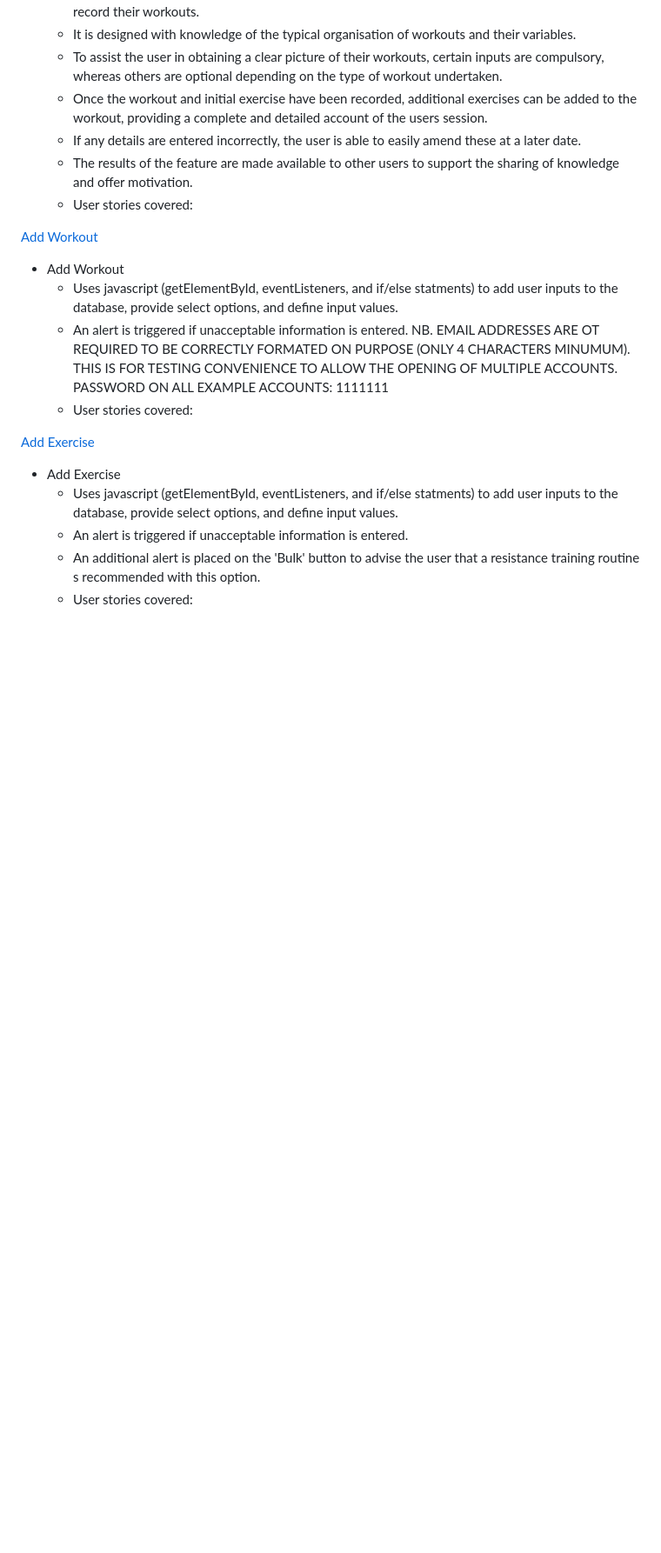
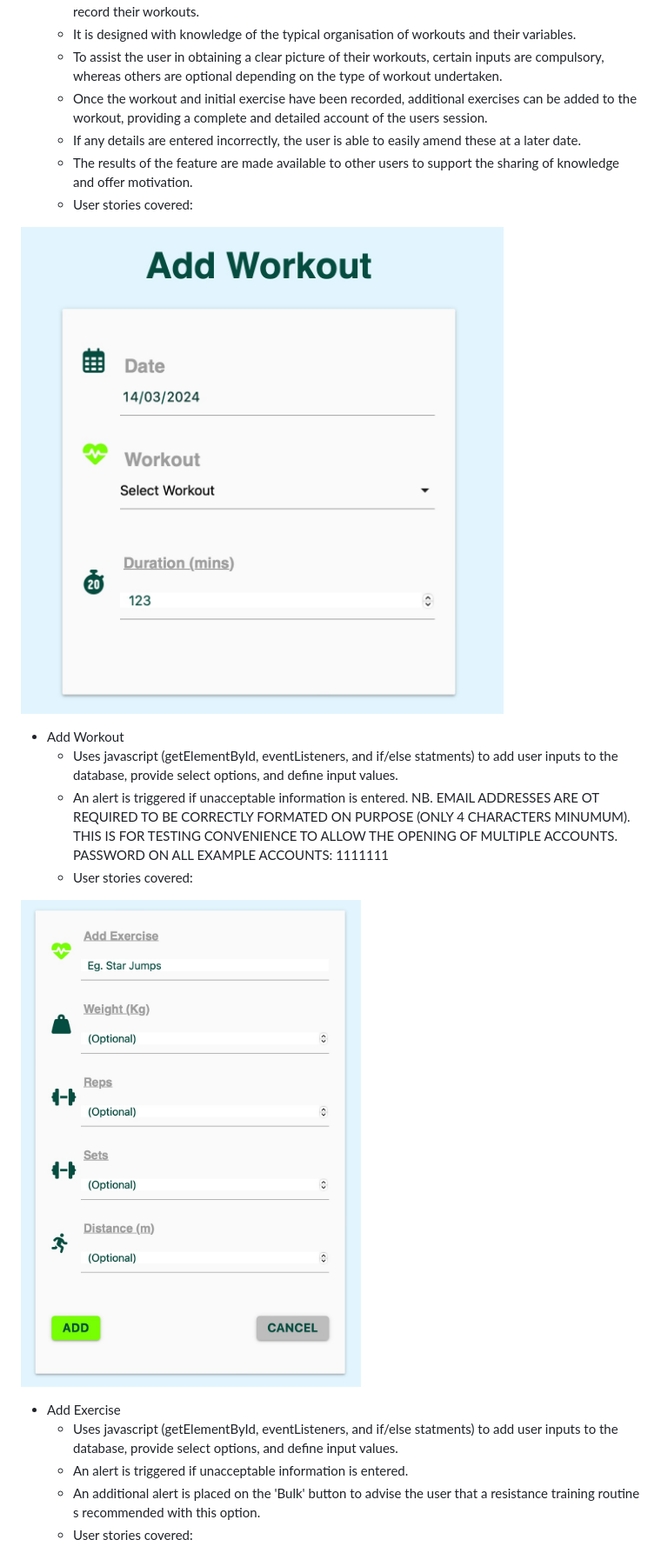
Before and after one commit to CoderatiParty/gymbunnies, a Markdown page: README.md, the part around one of its changes. Shown at 87% size. Drawn GitHub-style; blank space fills up the shorter version.

```diff
--- a/README.md
+++ b/README.md
@@ -368,14 +366,14 @@ WTForms==3.1.2
   - The results of the feature are made available to other users to support the sharing of knowledge and offer motivation.
   - User stories covered:
 
-[Add Workout](docs/workout_inputs.jpeg)
+![Add Workout](docs/workout_inputs.jpeg)
 
 - Add Workout
   - Uses javascript (getElementById, eventListeners, and if/else statments) to add user inputs to the database, provide select options, and define input values.
   - An alert is triggered if unacceptable information is entered. NB. EMAIL ADDRESSES ARE OT REQUIRED TO BE CORRECTLY FORMATED ON PURPOSE (ONLY 4 CHARACTERS MINUMUM). THIS IS FOR TESTING CONVENIENCE TO ALLOW THE OPENING OF MULTIPLE ACCOUNTS. PASSWORD ON ALL EXAMPLE ACCOUNTS: 1111111
   - User stories covered:
 
-[Add Exercise](docs/exercise_inputs.jpeg)
+![Add Exercise](docs/exercise_inputs.jpeg)
 
 - Add Exercise
   - Uses javascript (getElementById, eventListeners, and if/else statments) to add user inputs to the database, provide select options, and define input values.
```
Also changed, not shown: other parts of README.md (+11 -13 lines).
